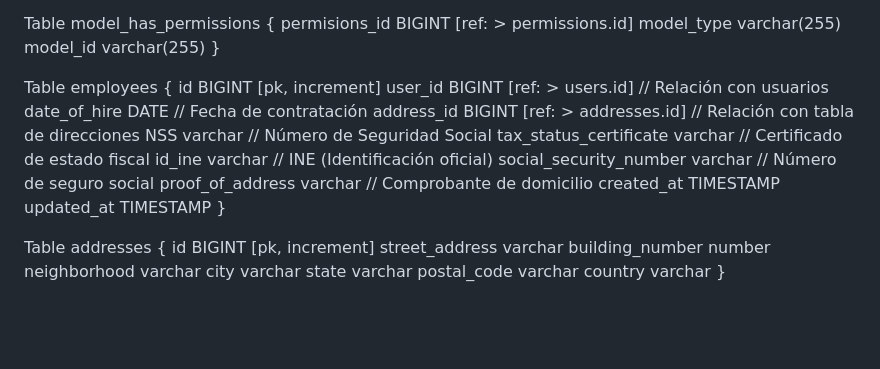
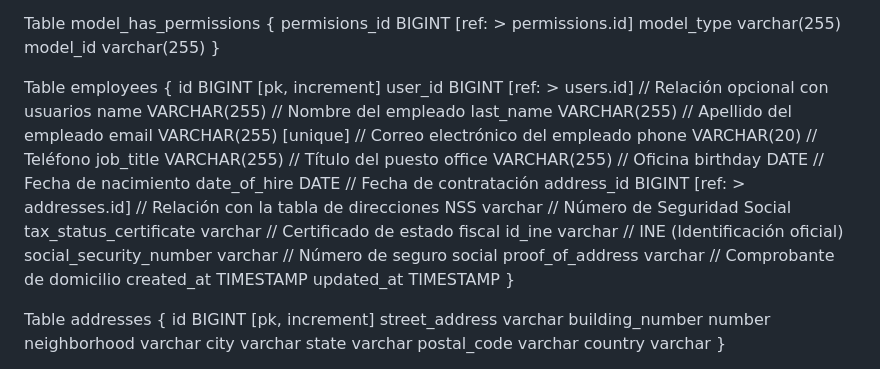
Before and after one commit to avalos22/klwebapp, a Markdown page: dbdiagram-io.md, the part around the change. Rendered like a GitHub page; blank space fills up the shorter version.

Commit message:
Update de la tabla Usuarios

```diff
--- a/dbdiagram-io.md
+++ b/dbdiagram-io.md
@@ -542,17 +542,25 @@ Table model_has_permissions {
 
 Table employees {
     id BIGINT [pk, increment]
-    user_id BIGINT [ref: > users.id]    // Relación con usuarios
-    date_of_hire DATE                   // Fecha de contratación
-    address_id BIGINT [ref: > addresses.id]  // Relación con tabla de direcciones
-    NSS varchar                         // Número de Seguridad Social
-    tax_status_certificate varchar      // Certificado de estado fiscal
-    id_ine varchar                      // INE (Identificación oficial)
-    social_security_number varchar      // Número de seguro social
-    proof_of_address varchar            // Comprobante de domicilio
+    user_id BIGINT [ref: > users.id]              // Relación opcional con usuarios
+    name VARCHAR(255)                             // Nombre del empleado
+    last_name VARCHAR(255)                        // Apellido del empleado
+    email VARCHAR(255) [unique]                   // Correo electrónico del empleado
+    phone VARCHAR(20)                             // Teléfono
+    job_title VARCHAR(255)                        // Título del puesto
+    office VARCHAR(255)                           // Oficina
+    birthday DATE                                 // Fecha de nacimiento
+    date_of_hire DATE                             // Fecha de contratación
+    address_id BIGINT [ref: > addresses.id]        // Relación con la tabla de direcciones
+    NSS varchar                                   // Número de Seguridad Social
+    tax_status_certificate varchar                // Certificado de estado fiscal
+    id_ine varchar                                // INE (Identificación oficial)
+    social_security_number varchar                // Número de seguro social
+    proof_of_address varchar                      // Comprobante de domicilio
     created_at TIMESTAMP
     updated_at TIMESTAMP
 }
+
 
 Table addresses {
     id BIGINT [pk, increment]
```
